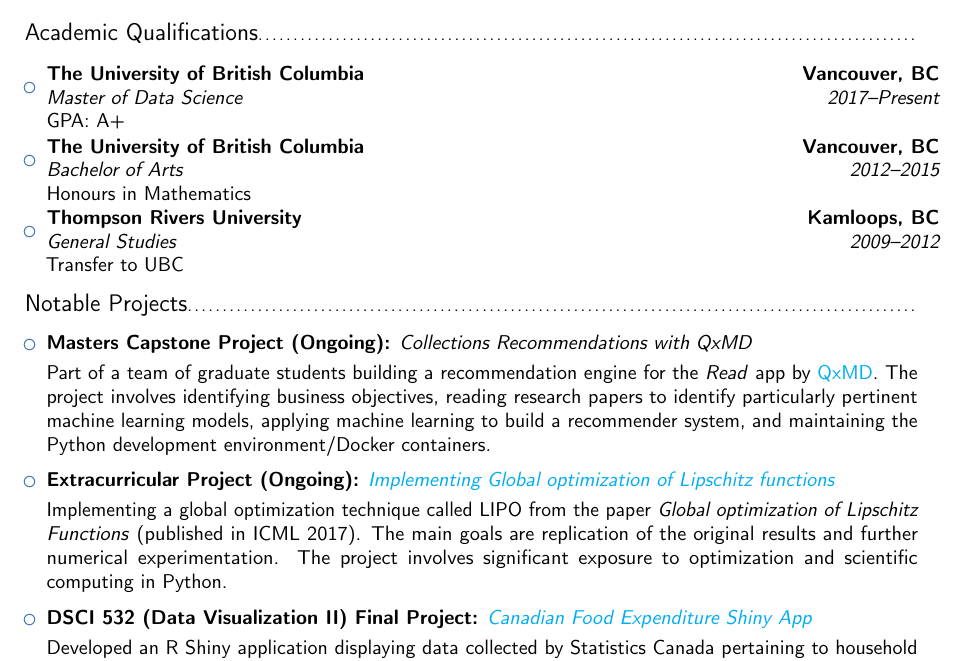
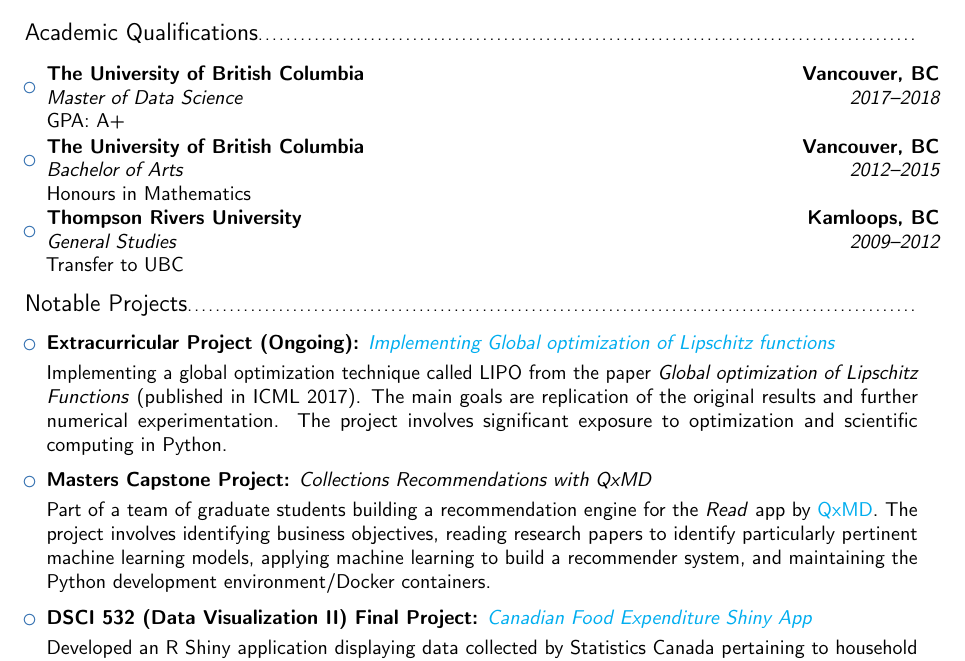
Before and after one commit to bradleypick/resume, a LaTeX CV (bradley_pick_resume.tex): part of page 1 of 2, cut so that both start at the same text. Compiled offline with pdfLaTeX.

Commit message:
update education/project timeline

```diff
--- a/bradley_pick_resume.tex
+++ b/bradley_pick_resume.tex
@@ -56,7 +56,7 @@
 
 \begin{itemize}
 
-\item{\cventry{2017--Present}{Master of Data Science}{The University of British Columbia}{Vancouver, BC}{}{GPA: A+}}
+\item{\cventry{2017--2018}{Master of Data Science}{The University of British Columbia}{Vancouver, BC}{}{GPA: A+}}
 
 \item{\cventry{2012--2015}{Bachelor of Arts}{The University of British Columbia}{Vancouver, BC}{}{Honours in Mathematics}% Arguments not required can be left empty
 }  % arguments 3 to 6 can be left empty
@@ -73,15 +73,6 @@
 
 \begin{itemize}
 
-\item{\textbf{Masters Capstone Project (Ongoing):} \textit{Collections Recommendations with QxMD}
-
-\vspace{3pt}
-
-\small{Part of a team of graduate students building a recommendation engine
-for the \textit{Read} app by \Colorhref{https://qxmd.com/}{QxMD}. The project involves identifying business objectives, reading research papers to identify particularly pertinent machine learning models, applying machine learning to build a recommender system, and maintaining the Python development environment/Docker containers.}}
-
-\vspace{6pt}
-
 \item{\textbf{Extracurricular Project (Ongoing):} \textit{\Colorhref{https://github.com/UBC-CS/lipo-python}{Implementing Global optimization of Lipschitz functions}}
 
 \vspace{3pt}
@@ -89,6 +80,15 @@ for the \textit{Read} app by \Colorhref{https://qxmd.com/}{QxMD}. The project in
 \small{Implementing a global optimization technique
 called LIPO from the paper \textit{Global optimization of Lipschitz Functions} (published in ICML 2017). The main goals are replication of the original results and further
 numerical experimentation. The project involves significant exposure to optimization and scientific computing in Python.}}
+
+\vspace{6pt}
+
+\item{\textbf{Masters Capstone Project:} \textit{Collections Recommendations with QxMD}
+
+\vspace{3pt}
+
+\small{Part of a team of graduate students building a recommendation engine
+for the \textit{Read} app by \Colorhref{https://qxmd.com/}{QxMD}. The project involves identifying business objectives, reading research papers to identify particularly pertinent machine learning models, applying machine learning to build a recommender system, and maintaining the Python development environment/Docker containers.}}
 
 \vspace{6pt}
 
```
Also changed, not shown: bradley_pick_resume.pdf.
